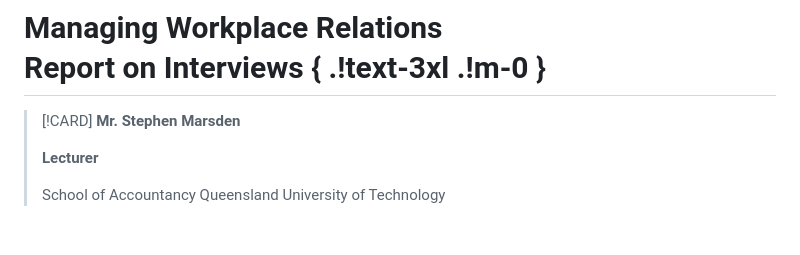
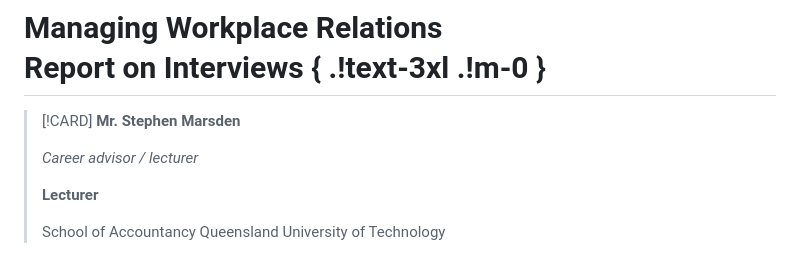
Before and after one commit to autumnssuns/qiba-marp, a Markdown page: src/Module 9 Business Relations/Interview Report.md, the part around the change. Drawn GitHub-style; blank space fills up the shorter version.

Commit message:
feat: Update

```diff
--- a/src/Module 9 Business Relations/Interview Report.md
+++ b/src/Module 9 Business Relations/Interview Report.md
@@ -20,6 +20,8 @@ _class: title no-margin timer timer-20
 <div class='grid grid-cols-2 gap-4 text-sm'>
 
 > [!CARD] **Mr. Stephen Marsden**
+>
+> *Career advisor / lecturer*
 >
 > **Lecturer**
 >
```
